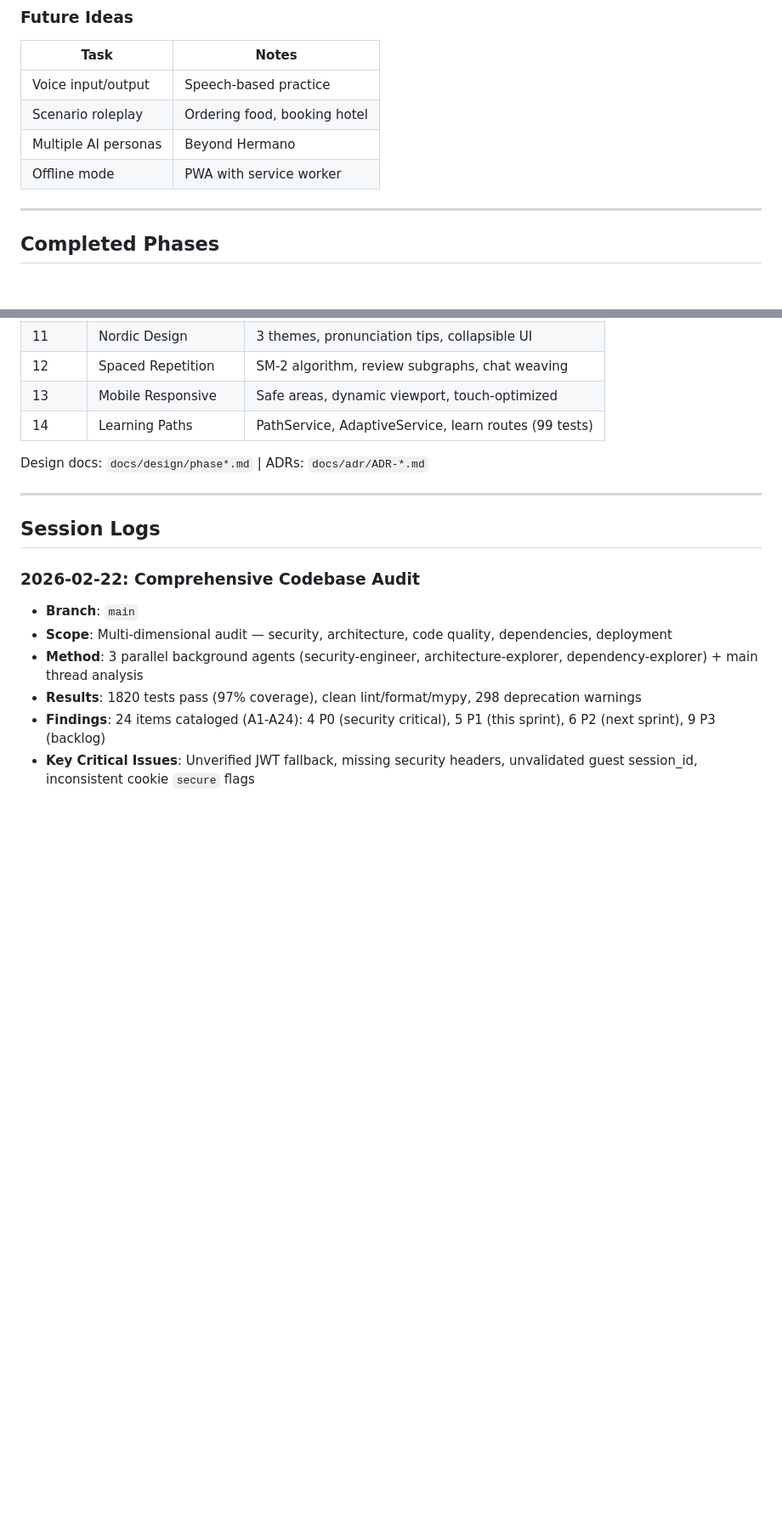
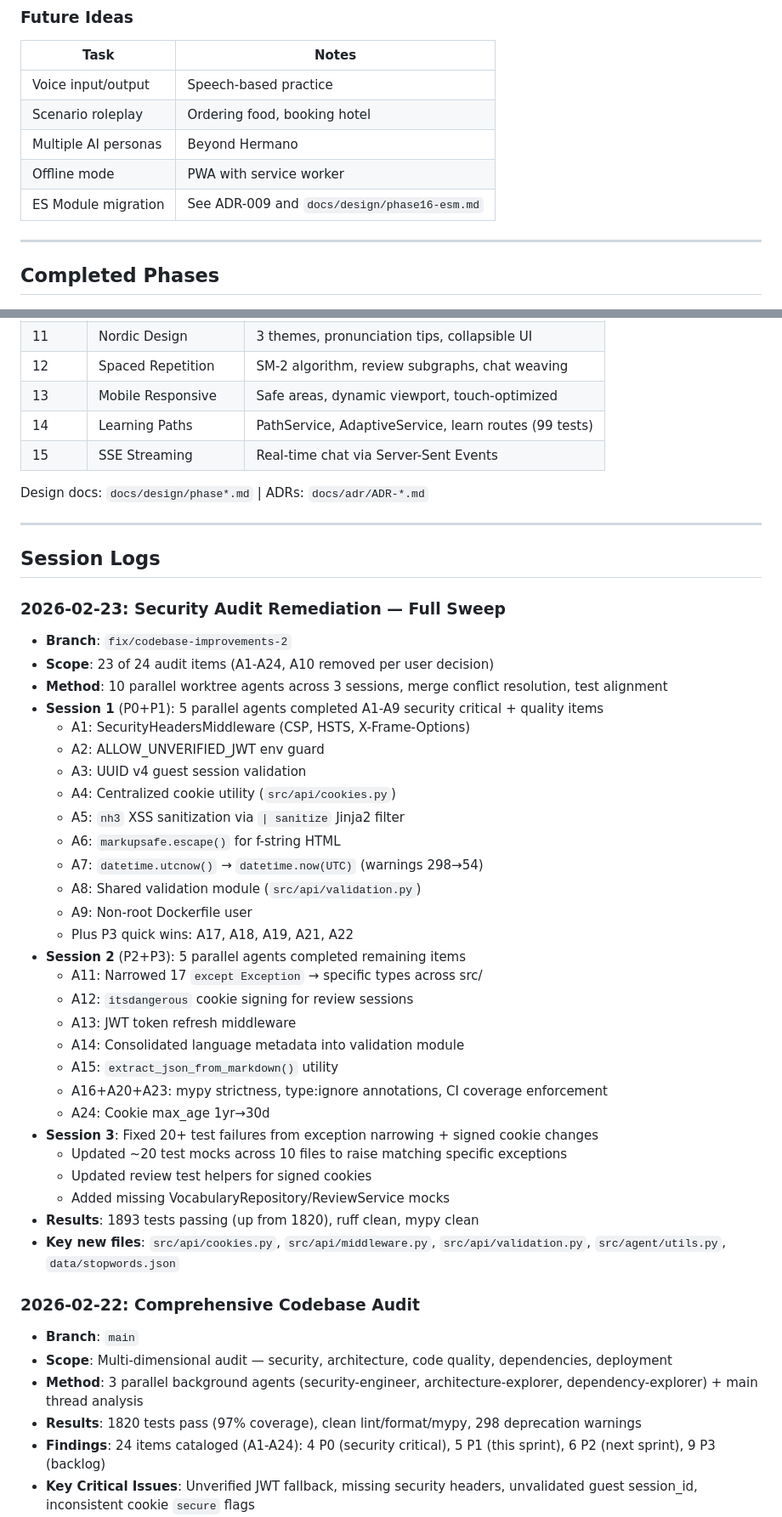
Before and after one commit to darth-dodo/habla-hermano, a Markdown page: tasks.md, 2 parts joined by grey strips. Shown at 85% size. GitHub-like rendering; blank space fills up the shorter version.

```diff
--- a/tasks.md
+++ b/tasks.md
@@ -157,6 +160,7 @@ Ordered by severity. Previous improvement backlog (2026-02-18) is complete — s
 | Scenario roleplay | Ordering food, booking hotel |
 | Multiple AI personas | Beyond Hermano |
 | Offline mode | PWA with service worker |
+| ES Module migration | See ADR-009 and `docs/design/phase16-esm.md` |
 
 ---
 
@@ -179,12 +183,43 @@ Ordered by severity. Previous improvement backlog (2026-02-18) is complete — s
 | 12 | Spaced Repetition | SM-2 algorithm, review subgraphs, chat weaving |
 | 13 | Mobile Responsive | Safe areas, dynamic viewport, touch-optimized |
 | 14 | Learning Paths | PathService, AdaptiveService, learn routes (99 tests) |
+| 15 | SSE Streaming | Real-time chat via Server-Sent Events |
 
 Design docs: `docs/design/phase*.md` | ADRs: `docs/adr/ADR-*.md`
 
 ---
 
 ## Session Logs
+
+### 2026-02-23: Security Audit Remediation — Full Sweep
+- **Branch**: `fix/codebase-improvements-2`
+- **Scope**: 23 of 24 audit items (A1-A24, A10 removed per user decision)
+- **Method**: 10 parallel worktree agents across 3 sessions, merge conflict resolution, test alignment
+- **Session 1** (P0+P1): 5 parallel agents completed A1-A9 security critical + quality items
+  - A1: SecurityHeadersMiddleware (CSP, HSTS, X-Frame-Options)
+  - A2: ALLOW_UNVERIFIED_JWT env guard
+  - A3: UUID v4 guest session validation
+  - A4: Centralized cookie utility (`src/api/cookies.py`)
+  - A5: `nh3` XSS sanitization via `| sanitize` Jinja2 filter
+  - A6: `markupsafe.escape()` for f-string HTML
+  - A7: `datetime.utcnow()` → `datetime.now(UTC)` (warnings 298→54)
+  - A8: Shared validation module (`src/api/validation.py`)
+  - A9: Non-root Dockerfile user
+  - Plus P3 quick wins: A17, A18, A19, A21, A22
+- **Session 2** (P2+P3): 5 parallel agents completed remaining items
+  - A11: Narrowed 17 `except Exception` → specific types across src/
+  - A12: `itsdangerous` cookie signing for review sessions
+  - A13: JWT token refresh middleware
+  - A14: Consolidated language metadata into validation module
+  - A15: `extract_json_from_markdown()` utility
+  - A16+A20+A23: mypy strictness, type:ignore annotations, CI coverage enforcement
+  - A24: Cookie max_age 1yr→30d
+- **Session 3**: Fixed 20+ test failures from exception narrowing + signed cookie changes
+  - Updated ~20 test mocks across 10 files to raise matching specific exceptions
+  - Updated review test helpers for signed cookies
+  - Added missing VocabularyRepository/ReviewService mocks
+- **Results**: 1893 tests passing (up from 1820), ruff clean, mypy clean
+- **Key new files**: `src/api/cookies.py`, `src/api/middleware.py`, `src/api/validation.py`, `src/agent/utils.py`, `data/stopwords.json`
 
 ### 2026-02-22: Comprehensive Codebase Audit
 - **Branch**: `main`
```
Also changed, not shown: other parts of tasks.md (+67 -55 lines).
